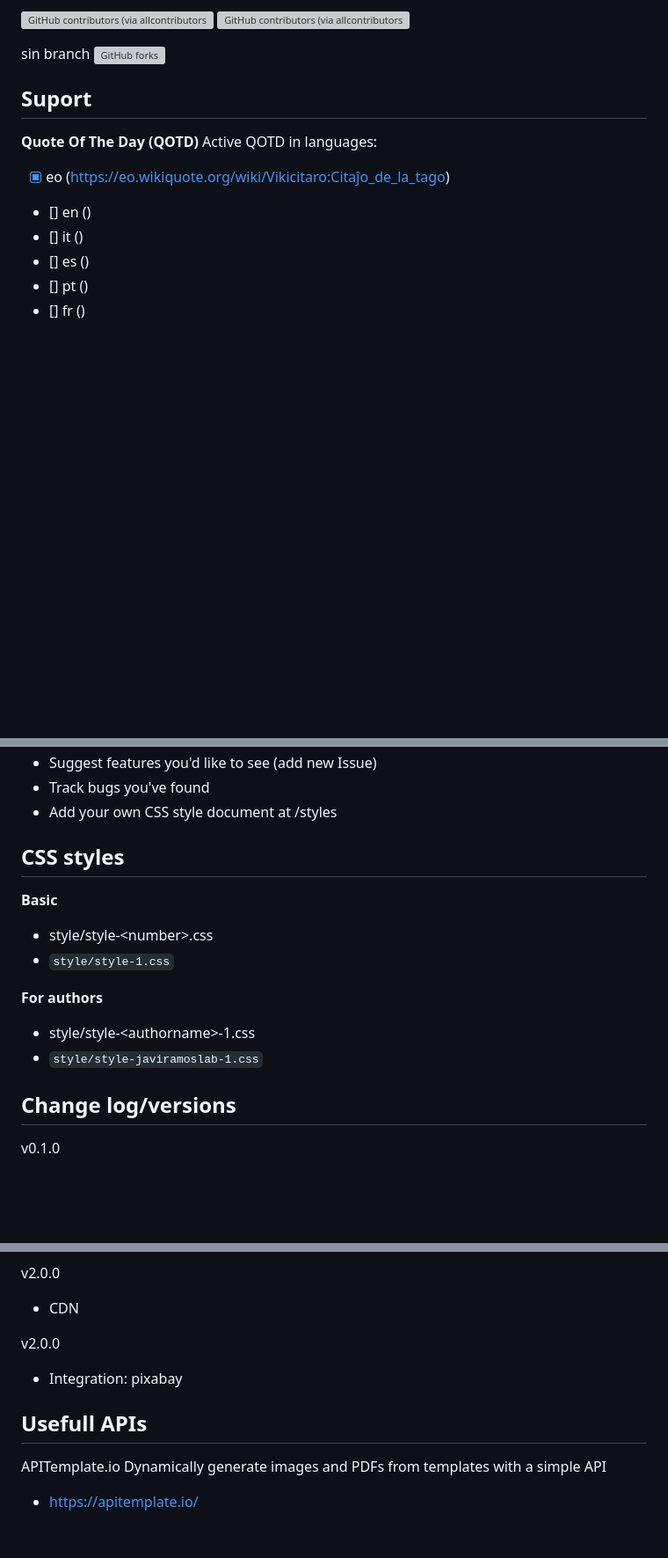
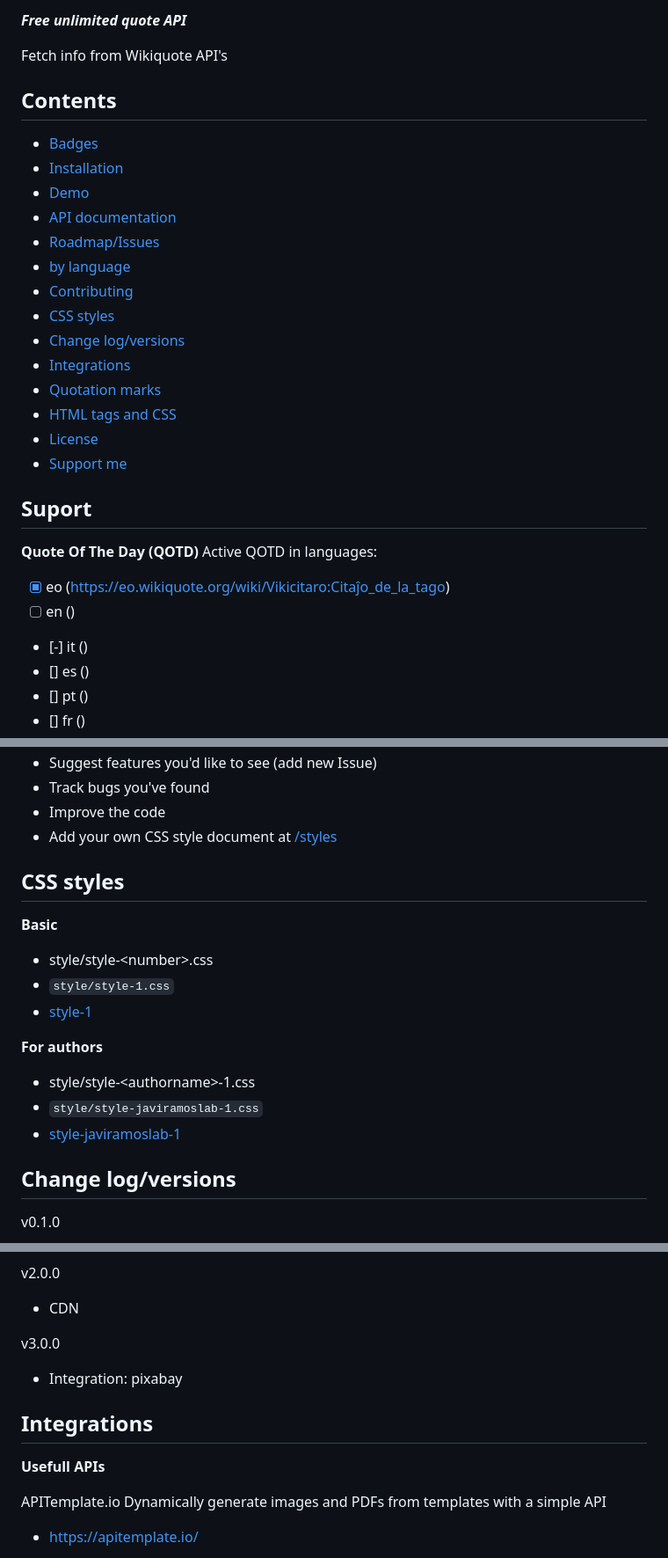
Before and after one commit to JaviRamosLab/wikiquote-API, a Markdown page: README.md, 3 parts joined by grey strips. Shown at 88% size. Rendered like a GitHub page; blank space fills up the shorter version; grey boxes are pictures that could not be loaded.

````diff
--- a/README.md
+++ b/README.md
@@ -17,18 +14,31 @@ Fetch info from Wikiquote API's
 
-![GitHub contributors (via allcontributors.org)](https://img.shields.io/github/all-contributors/JaviRamosLab/Wikiquote-API/master)
-![GitHub contributors (via allcontributors.org)](https://img.shields.io/github/all-contributors/all-contributors/all-contributors/master)
+___Free unlimited quote API___
 
-sin branch
-[![GitHub forks](https://img.shields.io/github/forks/JaviRamosLab/Wikiquote-API&label=Forks&logo=GitHub&logoColor=ffffff&labelColor=282828&color=informational&style=flat)]()
+Fetch info from Wikiquote API's
 
+## Contents
+- [Badges](#Badges)
+- [Installation](#Installation)
+- [Demo](#Demo)
+- [API documentation](#API-documentation)
+- [Roadmap/Issues](#Roadmap/Issues)
+- [by language](#by-language)
+- [Contributing](#Contributing)
+- [CSS styles](#CSS-styles)
+- [Change log/versions](#Change-log/versions)
+- [Integrations](#Integrations)
+- [Quotation marks](#Quotation-marks)
+- [HTML tags and CSS](#HTML-tags-and-CSS)
+- [License](#License)
+- [Support me](#Support-me)
 
 ## Suport
 
 **Quote Of The Day (QOTD)**
 Active QOTD in languages:
 - [x] eo (https://eo.wikiquote.org/wiki/Vikicitaro:Citaĵo_de_la_tago)
-- [] en ()
-- []  it ()
+- [ ] en ()
+- [-]  it ()
 - [] es ()
 - [] pt ()
 - [] fr ()
@@ -117,15 +143,18 @@ Open to contributions!
 - Suggest features you'd like to see (add new Issue)
 - Track bugs you've found
-- Add your own CSS style document at /styles
+- Improve the code
+- Add your own CSS style document at [/styles](/styles)
 
 ## CSS styles
 **Basic**
 - style/style-&lt;number&gt;.css
 - ```style/style-1.css```
+- [style-1](/styles/style-1.css)
 
 **For authors**
 - style/style-&lt;authorname&gt;-1.css
 - ```style/style-javiramoslab-1.css```
+- [style-javiramoslab-1](/styles/style-javiramoslab-1.css)
 
 ## Change log/versions
 v0.1.0
@@ -144,14 +173,15 @@ v1.0.0
 v2.0.0
 - CDN
 
-v2.0.0
+v3.0.0
 - Integration: pixabay
 
 
 
 
 
-## Usefull APIs
+## Integrations
+**Usefull APIs**
 
 APITemplate.io
 Dynamically generate images and PDFs from templates with a simple API
````
Also changed, not shown: other parts of README.md (+52 -31 lines).
